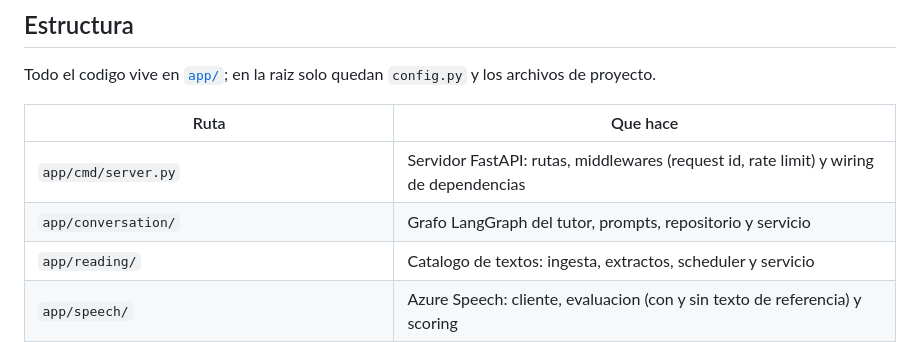
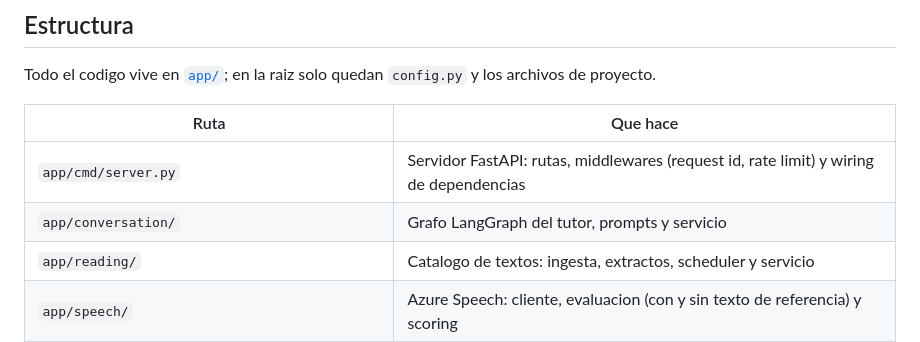
Before and after one commit to ronnymedina/interview-tests, a Markdown page: README.md, the part around the change. Drawn GitHub-style.

```diff
--- a/README.md
+++ b/README.md
@@ -155,7 +155,7 @@ proyecto.
 | Ruta | Que hace |
 |---|---|
 | `app/cmd/server.py` | Servidor FastAPI: rutas, middlewares (request id, rate limit) y wiring de dependencias |
-| `app/conversation/` | Grafo LangGraph del tutor, prompts, repositorio y servicio |
+| `app/conversation/` | Grafo LangGraph del tutor, prompts y servicio |
 | `app/reading/` | Catalogo de textos: ingesta, extractos, scheduler y servicio |
 | `app/speech/` | Azure Speech: cliente, evaluacion (con y sin texto de referencia) y scoring |
 | `app/limits/` | Presupuesto en dolares y cuota por usuario |
```
Also changed, not shown: CLAUDE.md (+1 -1 lines).
